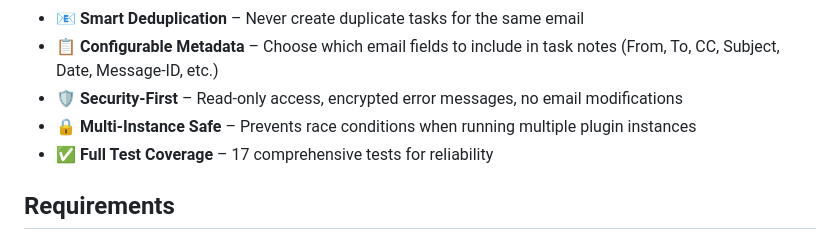
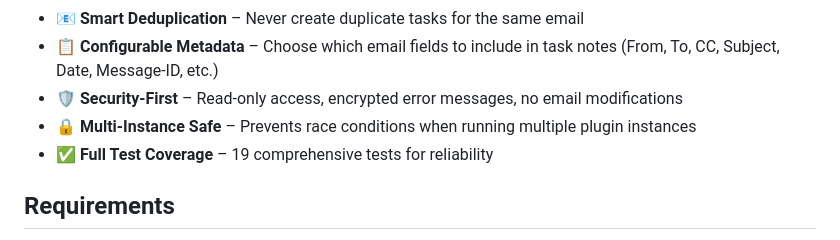
Before and after one commit to sbomsdorf/mail2task, a Markdown page: README.md, the part around the change. GitHub-like rendering.

Commit message:
docs: fix stale test count in README
Rebasing onto the issue #1 fix (which added its own pollNow tests)
brought the suite to 19 tests, not 17.

```diff
--- a/README.md
+++ b/README.md
@@ -19,7 +19,7 @@ Mail2Task is a Super Productivity plugin that continuously monitors IMAP mailbox
 - 📋 **Configurable Metadata** – Choose which email fields to include in task notes (From, To, CC, Subject, Date, Message-ID, etc.)
 - 🛡️ **Security-First** – Read-only access, encrypted error messages, no email modifications
 - 🔒 **Multi-Instance Safe** – Prevents race conditions when running multiple plugin instances
-- ✅ **Full Test Coverage** – 17 comprehensive tests for reliability
+- ✅ **Full Test Coverage** – 19 comprehensive tests for reliability
 
 ## Requirements
 
```
